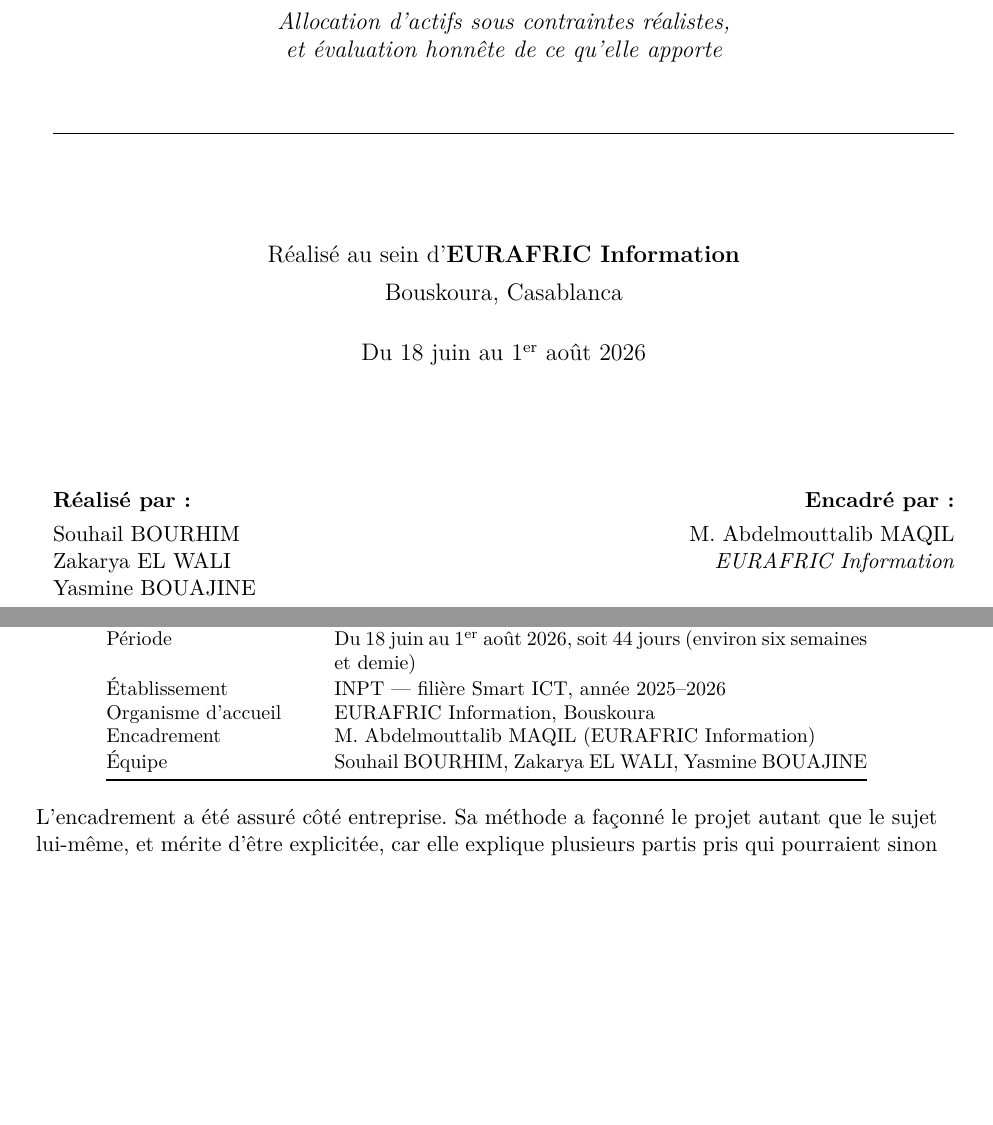
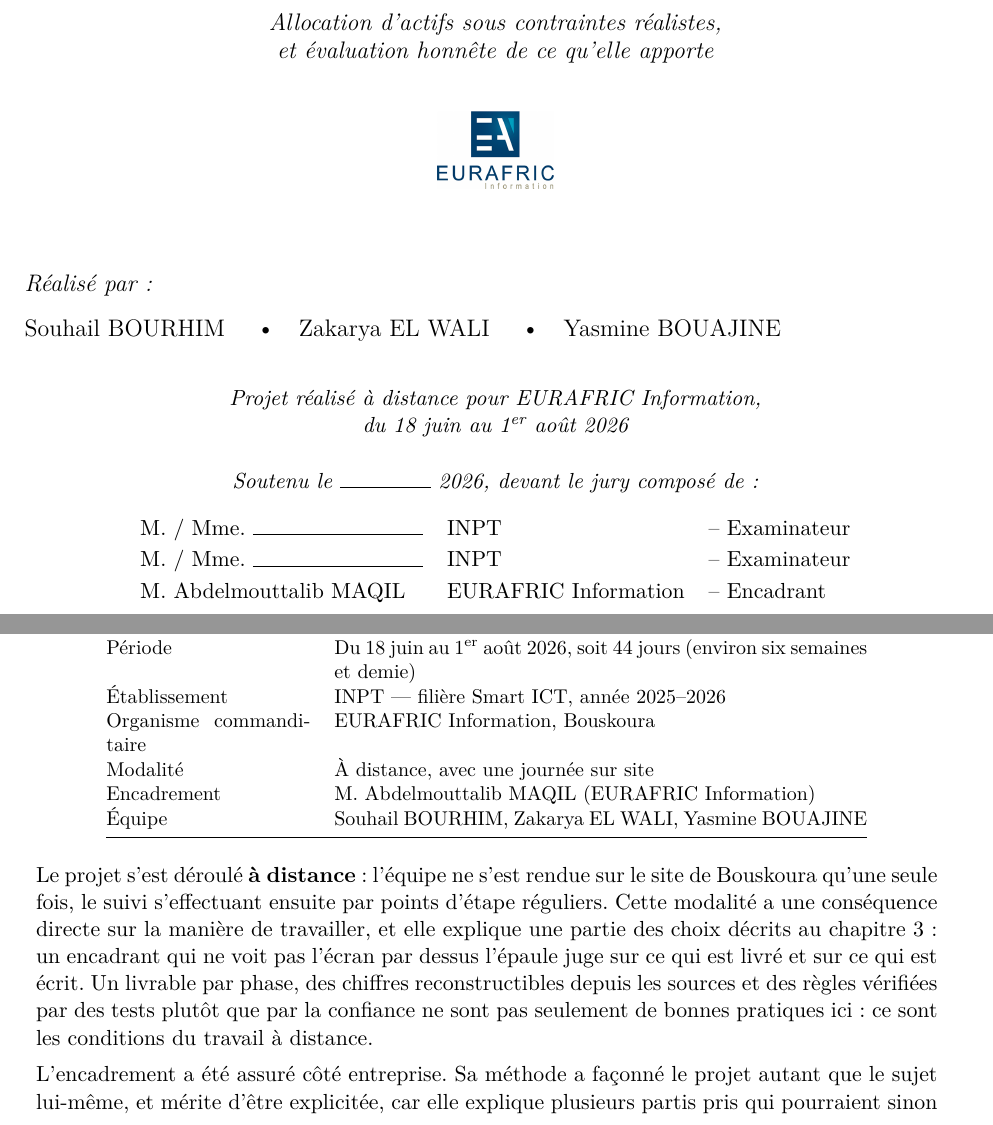
Before and after one commit to SouhailBourhim/Portfolio_ML, a LaTeX book (docs/rapport/main.tex, which reads docs/rapport/chapters/Chapter1.tex): two parts of pages 1 and 26 of 73, joined at a grey line, cut so that both start at the same text, the shorter picture padded with empty space. Compiled offline with XeLaTeX; a missing font is replaced by an installed copy or a similar font.

Commit message:
Rapport: page de garde au format INPT, et correction — stage à distance
Two things, one factual and one cosmetic.

The factual one first: the report said the project was carried out "au
sein d'EURAFRIC Information". It was not -- it ran remotely, with a
single day on site. Corrected everywhere it appeared: the cover, the
French résumé, the English abstract, the Arabic ملخص, the acknowledge-
ments, and chapter 1 (framing table now carries a "Modalité" row, and
the section heading is "l'entreprise commanditaire" rather than
"organisme d'accueil").

Chapter 1 gains a paragraph on what remote work actually implied,
because it is not incidental to this project: a supervisor who never
looks over your shoulder judges on what is delivered and what is
written. A deliverable per phase, figures rebuildable from source, and
rules enforced by tests rather than trust are not just good practice
here -- they are the conditions of working remotely. That connects the
framing chapter to the engineering chapter honestly.

The cover page now follows the official INPT layout: INPT and ANRT logos
in the top banner, document type and filière, rules framing the title,
company logo, authors, jury block, campus illustration in the footer
over the ANRT/INPT lines and the promotion year. The ANRT logo was
already in the folder as logo_anrt.jpg; it is set by WIDTH rather than
height, since it is a tall lockup and matching heights with the wide
INPT mark would have unbalanced the banner. The title page gets its own
\newgeometry -- at the document's normal margins the content spilled
onto a second page.

Jury names and the defence date are left as rules to fill in. Still 73
pages, 0 undefined references, 0 missing glyphs.

```diff
--- a/docs/rapport/chapters/Chapter1.tex
+++ b/docs/rapport/chapters/Chapter1.tex
@@ -107,12 +107,23 @@
     Période & Du 18 juin au 1\textsuperscript{er} août 2026, soit 44~jours
     (environ six semaines et demie) \\
     Établissement & INPT — filière Smart~ICT, année 2025--2026 \\
-    Organisme d'accueil & EURAFRIC Information, Bouskoura \\
+    Organisme commanditaire & EURAFRIC Information, Bouskoura \\
+    Modalité & À distance, avec une journée sur site \\
     Encadrement & M. Abdelmouttalib MAQIL (EURAFRIC Information) \\
     Équipe & Souhail BOURHIM, Zakarya EL~WALI, Yasmine BOUAJINE \\
     \bottomrule
   \end{tabular}
 \end{table}
+
+Le projet s'est déroulé \textbf{à distance}~: l'équipe ne s'est rendue sur le
+site de Bouskoura qu'une seule fois, le suivi s'effectuant ensuite par points
+d'étape réguliers. Cette modalité a une conséquence directe sur la manière de
+travailler, et elle explique une partie des choix décrits au
+chapitre~\ref{chap:architecture}~: un encadrant qui ne voit pas l'écran par
+dessus l'épaule juge sur ce qui est livré et sur ce qui est écrit. Un livrable
+par phase, des chiffres reconstructibles depuis les sources et des règles
+vérifiées par des tests plutôt que par la confiance ne sont pas seulement de
+bonnes pratiques ici~: ce sont les conditions du travail à distance.
 
 L'encadrement a été assuré côté entreprise. Sa méthode a façonné le projet autant
 que le sujet lui-même, et mérite d'être explicitée, car elle explique plusieurs
--- a/docs/rapport/main.tex
+++ b/docs/rapport/main.tex
@@ -97,14 +99,35 @@
 piloté par apprentissage automatique\par}
-\vspace{0.6cm}
+\vspace{0.42cm}
+\rule{\textwidth}{1.1pt}\par
+
+\vspace{0.5cm}
 {\large\itshape Allocation d'actifs sous contraintes réalistes,\\
 et évaluation honnête de ce qu'elle apporte\par}
-\vspace{0.7cm}
-\rule{\textwidth}{0.8pt}\par
 
-\vspace{1.6cm}
-{\large Réalisé au sein d'\textbf{EURAFRIC Information}\par}
-{\large Bouskoura, Casablanca\par}
-\vspace{0.4cm}
-{\large Du 18 juin au 1\textsuperscript{er} août 2026\par}
+\vspace{0.65cm}
+\includegraphics[height=1.35cm,keepaspectratio]{assets/logos/eurafric_trim.png}
+
+\vspace{0.75cm}
+
+\begin{flushleft}
+{\large\itshape Réalisé par~:}\par
+\vspace{0.35em}
+{\large Souhail BOURHIM \quad\textbullet\quad Zakarya EL WALI
+\quad\textbullet\quad Yasmine BOUAJINE\par}
+\end{flushleft}
+
+\vspace{0.35em}
+{\itshape Projet réalisé à distance pour EURAFRIC Information,\\
+du 18 juin au 1\textsuperscript{er} août 2026\par}
+
+\vspace{0.85em}
+% ── Jury — à compléter avant la soutenance ──────────────────────────────────
+{\itshape Soutenu le \rule{1.6cm}{0.4pt} 2026, devant le jury composé de~:\par}
+\vspace{0.55em}
+\begin{tabular}{@{}l@{\hskip 1.1em}l@{\hskip 1.1em}l@{}}
+  M. / Mme. \rule{3.0cm}{0.4pt} & INPT & -- Examinateur \\[0.2em]
+  M. / Mme. \rule{3.0cm}{0.4pt} & INPT & -- Examinateur \\[0.2em]
+  M. Abdelmouttalib MAQIL & EURAFRIC Information & -- Encadrant \\
+\end{tabular}
 
 \vfill
@@ -111,14 +135 @@
 
-\begin{minipage}[t]{0.48\textwidth}
-  \raggedright
-  \textbf{Réalisé par :}\\[0.3em]
-  Souhail BOURHIM\\
-  Zakarya EL WALI\\
-  Yasmine BOUAJINE
-\end{minipage}\hfill
-\begin{minipage}[t]{0.48\textwidth}
-  \raggedleft
-  \textbf{Encadré par :}\\[0.3em]
-  M. Abdelmouttalib MAQIL\\
-  \textit{EURAFRIC Information}
-\end{minipage}
```
Also changed, not shown: docs/rapport/MONTAGE.md (+8 -3 lines), docs/rapport/frontmatter/remerciements.tex (+4 -3 lines), docs/rapport/frontmatter/resume.tex (+2 -2 lines), docs/rapport/frontmatter/resume_ar.tex (+1 -1 lines), docs/rapport/assets/logos/logo_anrt.jpg (added), docs/rapport/main.pdf, docs/rapport/chapters/Chapter1.tex (3 more changed lines), docs/rapport/main.tex (44 more changed lines).
